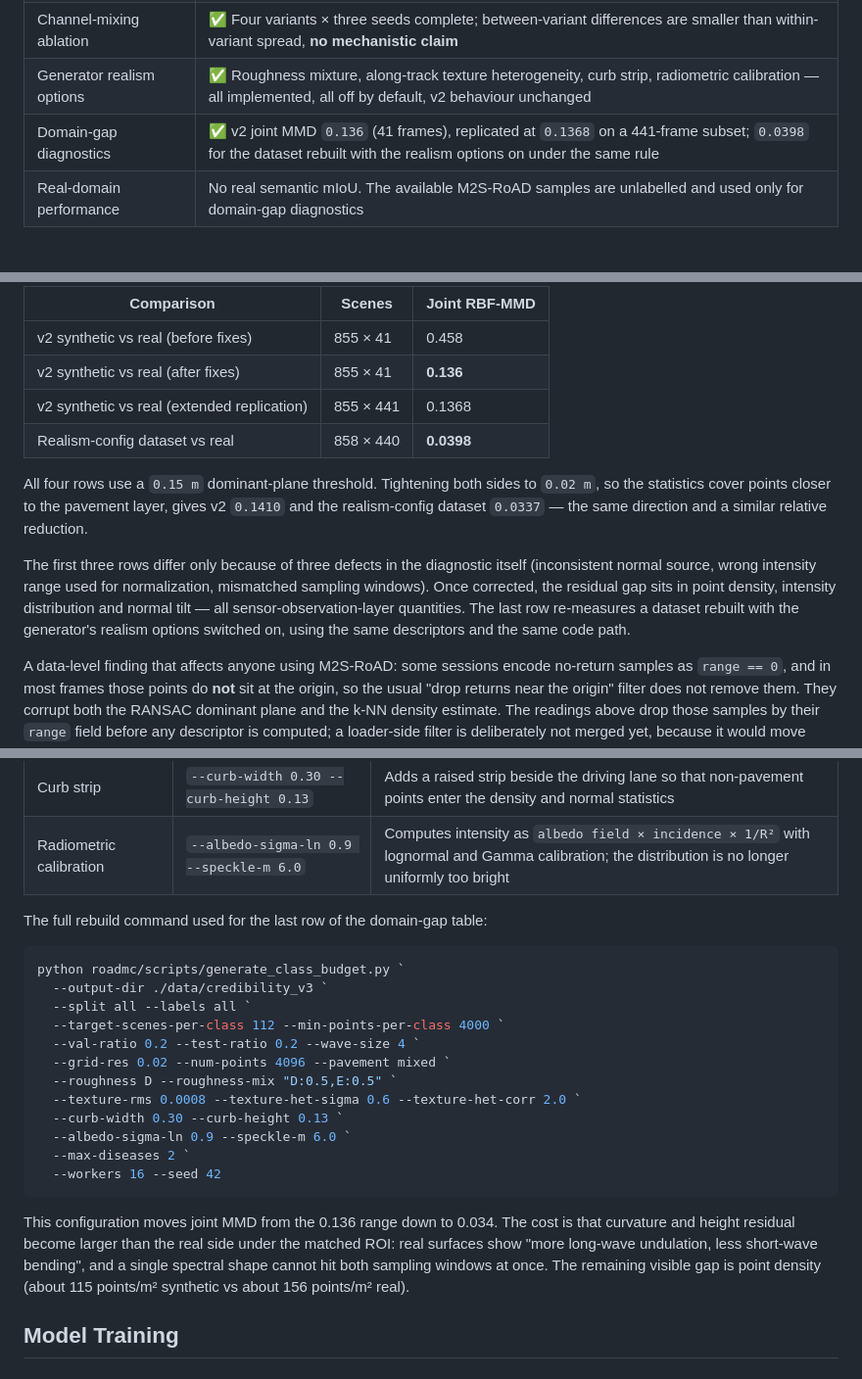
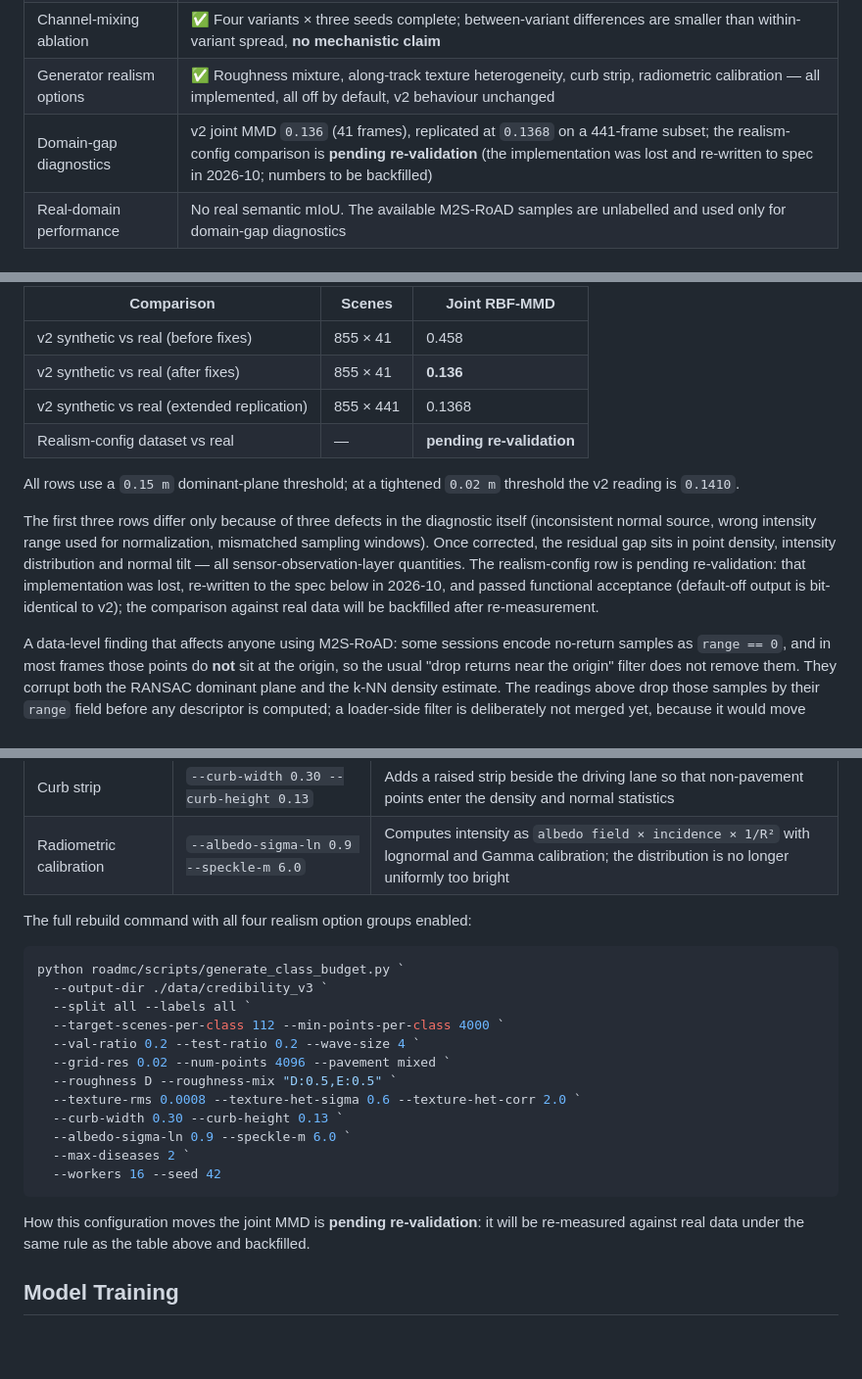
Before and after one commit to YQGHL/roadmc, a Markdown page: README.en.md, 3 parts joined by grey strips. Shown at 98% size. Drawn GitHub-style; blank space fills up the shorter version.

````diff
--- a/README.en.md
+++ b/README.en.md
@@ -59,7 +59,7 @@ road morphology + damage deformation + LiDAR observation
 | Architecture comparison | ✅ Five mainstream point-cloud segmentation networks run to 30 epochs under the identical protocol (see below) |
 | Channel-mixing ablation | ✅ Four variants × three seeds complete; between-variant differences are smaller than within-variant spread, **no mechanistic claim** |
 | Generator realism options | ✅ Roughness mixture, along-track texture heterogeneity, curb strip, radiometric calibration — all implemented, all off by default, v2 behaviour unchanged |
-| Domain-gap diagnostics | ✅ v2 joint MMD `0.136` (41 frames), replicated at `0.1368` on a 441-frame subset; `0.0398` for the dataset rebuilt with the realism options on under the same rule |
+| Domain-gap diagnostics | v2 joint MMD `0.136` (41 frames), replicated at `0.1368` on a 441-frame subset; the realism-config comparison is **pending re-validation** (the implementation was lost and re-written to spec in 2026-10; numbers to be backfilled) |
 | Real-domain performance | No real semantic mIoU. The available M2S-RoAD samples are unlabelled and used only for domain-gap diagnostics |
 
 ## Results
@@ -125,11 +125,11 @@ Real data: unlabelled PCD frames from M2S-RoAD (OS1-128). The gap is measured wi
 | v2 synthetic vs real (before fixes) | 855 × 41 | 0.458 |
 | v2 synthetic vs real (after fixes) | 855 × 41 | **0.136** |
 | v2 synthetic vs real (extended replication) | 855 × 441 | 0.1368 |
-| Realism-config dataset vs real | 858 × 440 | **0.0398** |
+| Realism-config dataset vs real | — | **pending re-validation** |
 
-All four rows use a `0.15 m` dominant-plane threshold. Tightening both sides to `0.02 m`, so the statistics cover points closer to the pavement layer, gives v2 `0.1410` and the realism-config dataset `0.0337` — the same direction and a similar relative reduction.
+All rows use a `0.15 m` dominant-plane threshold; at a tightened `0.02 m` threshold the v2 reading is `0.1410`.
 
-The first three rows differ only because of three defects in the diagnostic itself (inconsistent normal source, wrong intensity range used for normalization, mismatched sampling windows). Once corrected, the residual gap sits in point density, intensity distribution and normal tilt — all sensor-observation-layer quantities. The last row re-measures a dataset rebuilt with the generator's realism options switched on, using the same descriptors and the same code path.
+The first three rows differ only because of three defects in the diagnostic itself (inconsistent normal source, wrong intensity range used for normalization, mismatched sampling windows). Once corrected, the residual gap sits in point density, intensity distribution and normal tilt — all sensor-observation-layer quantities. The realism-config row is pending re-validation: that implementation was lost, re-written to the spec below in 2026-10, and passed functional acceptance (default-off output is bit-identical to v2); the comparison against real data will be backfilled after re-measurement.
 
 A data-level finding that affects anyone using M2S-RoAD: some sessions encode no-return samples as `range == 0`, and in most frames those points do **not** sit at the origin, so the usual "drop returns near the origin" filter does not remove them. They corrupt both the RANSAC dominant plane and the k-NN density estimate. The readings above drop those samples by their `range` field before any descriptor is computed; a loader-side filter is deliberately not merged yet, because it would move every existing 41-frame reading.
 
@@ -236,7 +236,7 @@ The four option groups below narrow the observation-level gap between synthetic
 | Curb strip | `--curb-width 0.30 --curb-height 0.13` | Adds a raised strip beside the driving lane so that non-pavement points enter the density and normal statistics |
 | Radiometric calibration | `--albedo-sigma-ln 0.9 --speckle-m 6.0` | Computes intensity as `albedo field × incidence × 1/R²` with lognormal and Gamma calibration; the distribution is no longer uniformly too bright |
 
-The full rebuild command used for the last row of the domain-gap table:
+The full rebuild command with all four realism option groups enabled:
 
 ```powershell
 python roadmc/scripts/generate_class_budget.py `
@@ -253,7 +253,7 @@ python roadmc/scripts/generate_class_budget.py `
   --workers 16 --seed 42
 ```
 
-This configuration moves joint MMD from the 0.136 range down to 0.034. The cost is that curvature and height residual become larger than the real side under the matched ROI: real surfaces show "more long-wave undulation, less short-wave bending", and a single spectral shape cannot hit both sampling windows at once. The remaining visible gap is point density (about 115 points/m² synthetic vs about 156 points/m² real).
+How this configuration moves the joint MMD is **pending re-validation**: it will be re-measured against real data under the same rule as the table above and backfilled.
 
 ## Model Training
 
````
Also changed, not shown: other parts of README.en.md (+1 -1 lines), README.md (+7 -7 lines).
